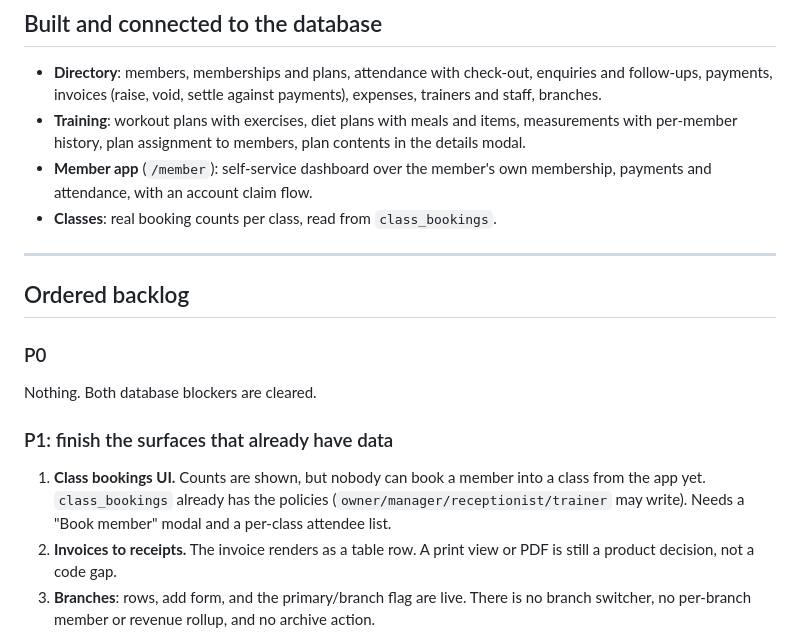
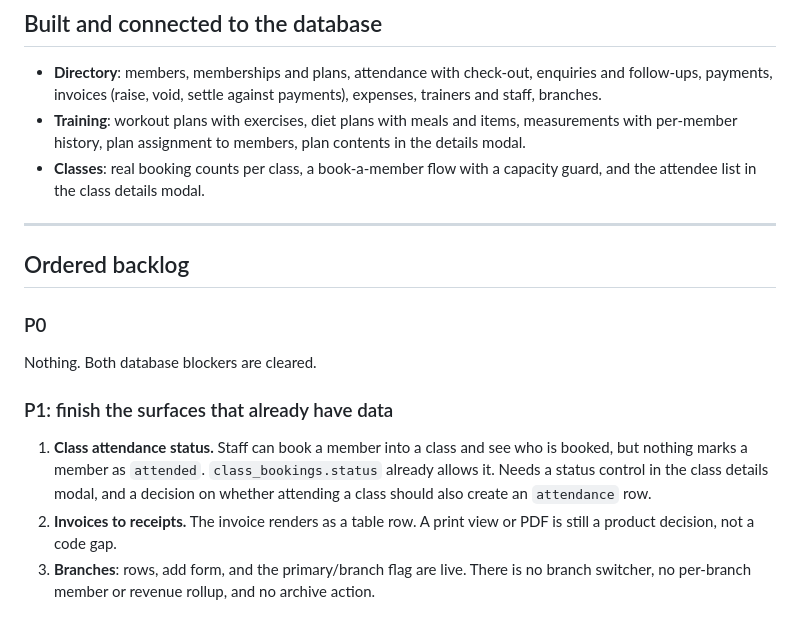
Before and after one commit to Euforia-dhruv/TwoPlus, a Markdown page: TWOPLUS_IMPLEMENTATION_ROADMAP.md, the part around the change. GitHub-like rendering.

```diff
--- a/TWOPLUS_IMPLEMENTATION_ROADMAP.md
+++ b/TWOPLUS_IMPLEMENTATION_ROADMAP.md
@@ -46,9 +46,8 @@ This closes both former blockers: member sign-in (0007) and the member CRM table
 - **Training**: workout plans with exercises, diet plans with meals and items,
   measurements with per-member history, plan assignment to members, plan contents in
   the details modal.
-- **Member app** (`/member`): self-service dashboard over the member's own membership,
-  payments and attendance, with an account claim flow.
-- **Classes**: real booking counts per class, read from `class_bookings`.
+- **Classes**: real booking counts per class, a book-a-member flow with a capacity
+  guard, and the attendee list in the class details modal.
 
 ---
 
@@ -60,10 +59,10 @@ Nothing. Both database blockers are cleared.
 
 ### P1: finish the surfaces that already have data
 
-1. **Class bookings UI.** Counts are shown, but nobody can book a member into a class
-   from the app yet. `class_bookings` already has the policies
-   (`owner/manager/receptionist/trainer` may write). Needs a "Book member" modal and a
-   per-class attendee list.
+1. **Class attendance status.** Staff can book a member into a class and see who is
+   booked, but nothing marks a member as `attended`. `class_bookings.status` already
+   allows it. Needs a status control in the class details modal, and a decision on
+   whether attending a class should also create an `attendance` row.
 2. **Invoices to receipts.** The invoice renders as a table row. A print view or PDF is
    still a product decision, not a code gap.
 3. **Branches**: rows, add form, and the primary/branch flag are live. There is no
```
Also changed, not shown: TWOPLUS_QA_REPORT.md (+5 -4 lines).
